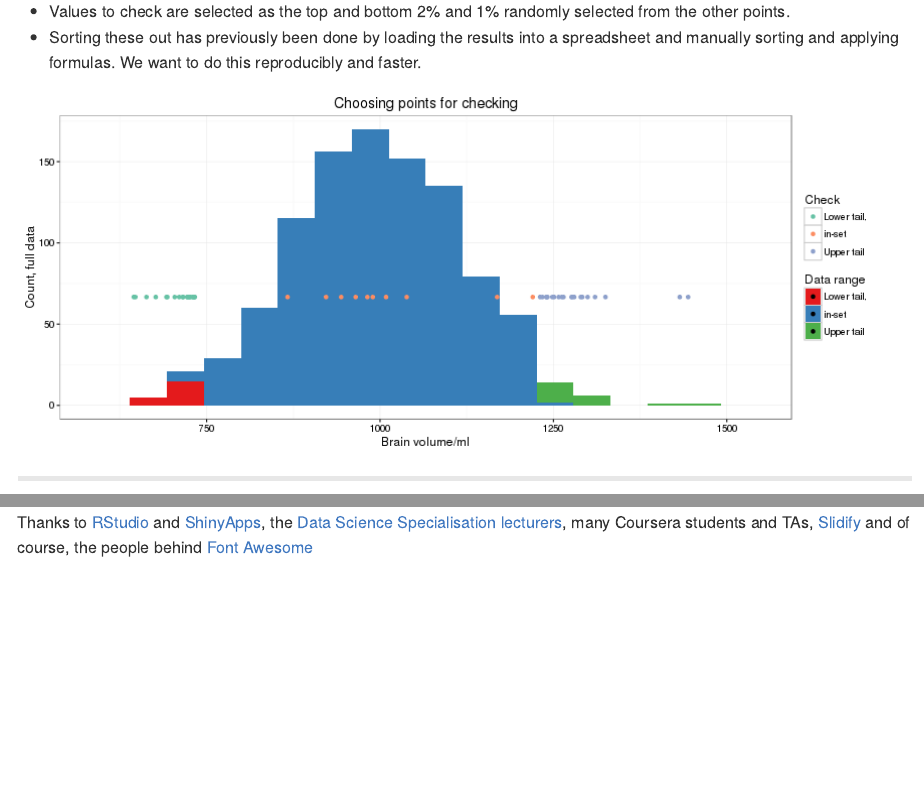
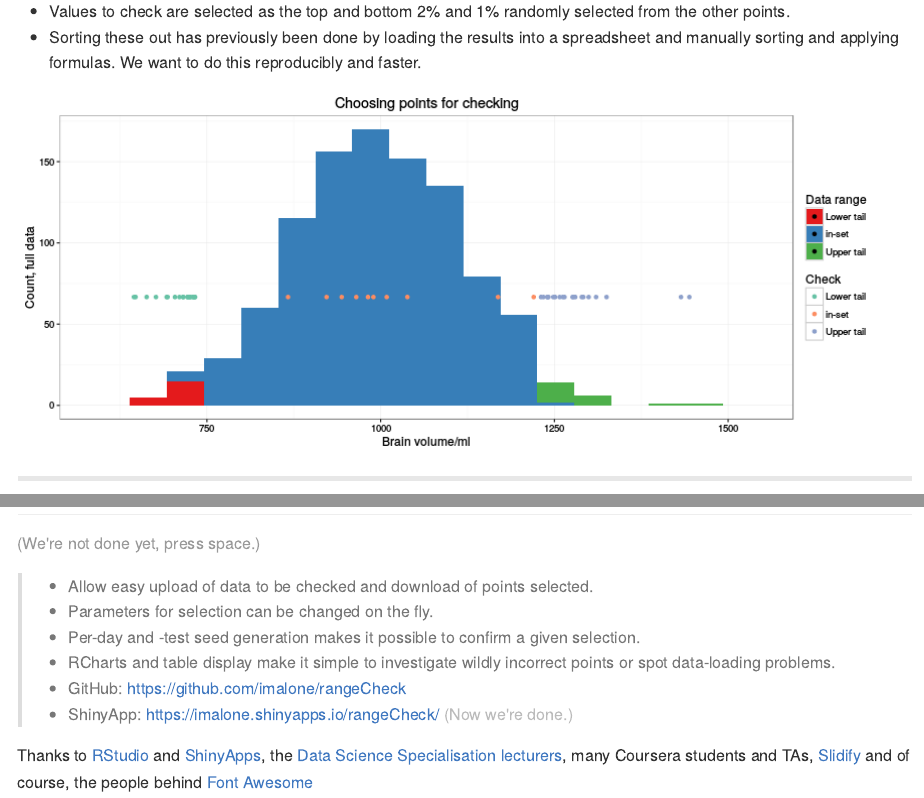
Before and after one commit to imalone/rangeCheck, an R Markdown document (index.Rmd): the page in a window 1100 px wide, from 420 px down, and a second part further down, joined at a grey line. The pictures show the output file index.md that the author committed with the source, drawn offline in the style of GitHub.

Commit message:
Tweak plot slightly, adjust last slide so it's clear it's not finished till bullet points are done.

````diff
--- a/index.Rmd
+++ b/index.Rmd
@@ -40,10 +40,10 @@ blinded dataset.
 * Values to check are selected as the top and bottom 2% and 1% randomly selected from the other points.
 * Sorting these out has previously been done by loading the results into a spreadsheet and manually sorting and applying formulas. We want to do this reproducibly and faster.
 
-```{r, echo=FALSE, fig.width=12, fig.height=5, class="center"}
+```{r, echo=FALSE, fig.width=12, fig.height=5, class="center", message='hide'}
 # A cut down version of the full operation. Could use support.R to do some
 # of this, but want the different categories, so construct it here instead.
-require(dplyr)
+require(dplyr, warn.conflicts = FALSE)
 require(ggplot2)
 ptail <- 0.02
 pin <- 0.01
@@ -56,7 +56,7 @@ grouped <- data.frame(vol= allvols,
                                             rightmost.closed = TRUE))
 grouped <- grouped %>%
   mutate(cat = factor(interval, levels=0:2,
-                      labels=c("Lower tail,","in-set","Upper tail")))
+                      labels=c("Lower tail","in-set","Upper tail")))
 middleInd <- which(grouped$interval == 1)
 set.seed(1)
 nInlier <- min(length(middleInd), pin*nvols)
@@ -91,11 +91,13 @@ img { max-height: 560px;
 
 ## [Range Checker](https://imalone.shinyapps.io/rangeCheck/)
 
+<p style='opacity: 0.5'>(We're not done yet, press space.)</p>
+
 > * Allow easy upload of data to be checked and download of points selected.
 > * Parameters for selection can be changed on the fly.
 > * Per-day and -test seed generation makes it possible to confirm a given selection.
 > * RCharts and table display make it simple to investigate wildly incorrect points or spot data-loading problems.
 > * GitHub: <a href="https://github.com/imalone/rangeCheck" target="_blank"><i class="fa fa-github fa-2x"></i>https://github.com/imalone/rangeCheck</a>
-> * ShinyApp: https://imalone.shinyapps.io/rangeCheck/
+> * ShinyApp: https://imalone.shinyapps.io/rangeCheck/ <span style="opacity: 0.5">(Now we're done.)</span>
 
 Thanks to [RStudio](https://www.rstudio.com/) and [ShinyApps](https://www.shinyapps.io/), the [Data Science Specialisation lecturers](https://github.com/DataScienceSpecialization/courses/), many Coursera students and TAs, [Slidify](http://slidify.org/) and of course, the people behind [<i class="fa fa-fort-awesome"></i>Font Awesome](https://fortawesome.github.io/Font-Awesome/)
````
Also changed, not shown: assets/fig/unnamed-chunk-1-1.png, index.html, index.md.
